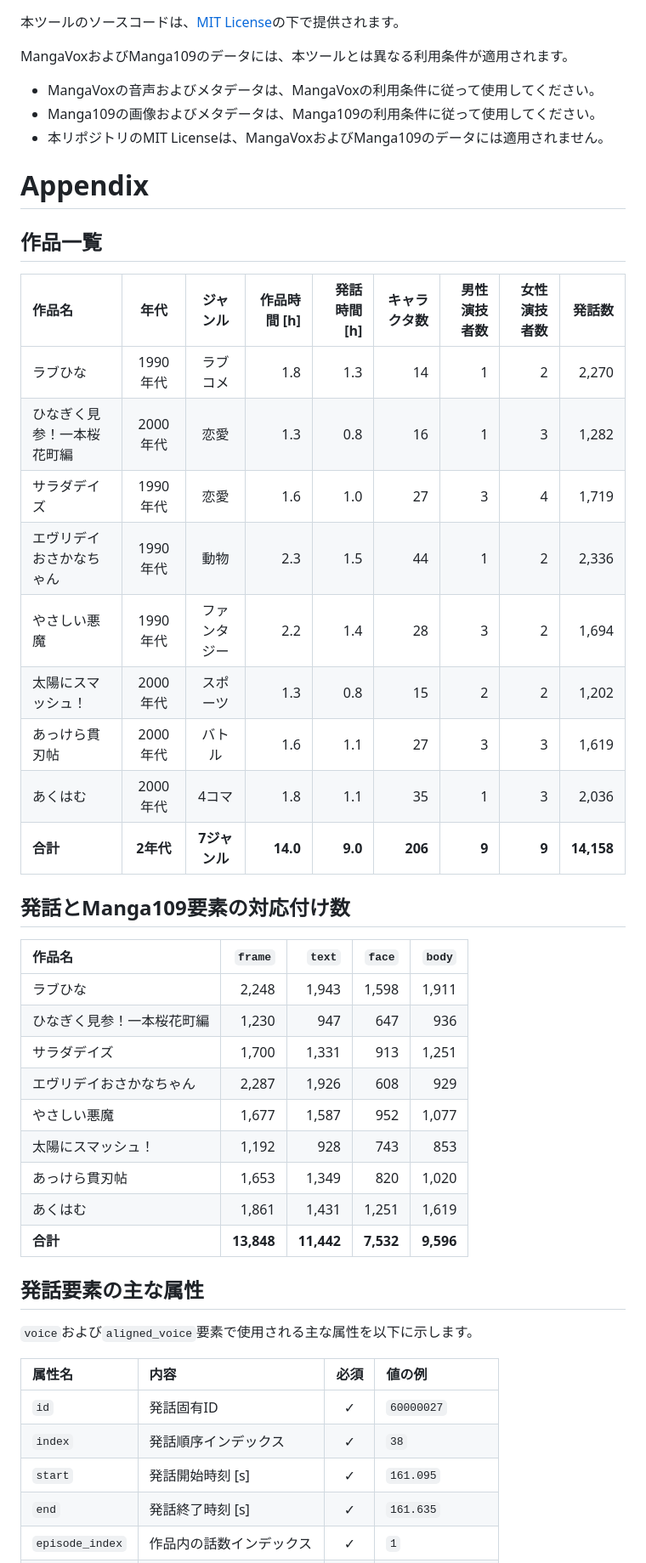
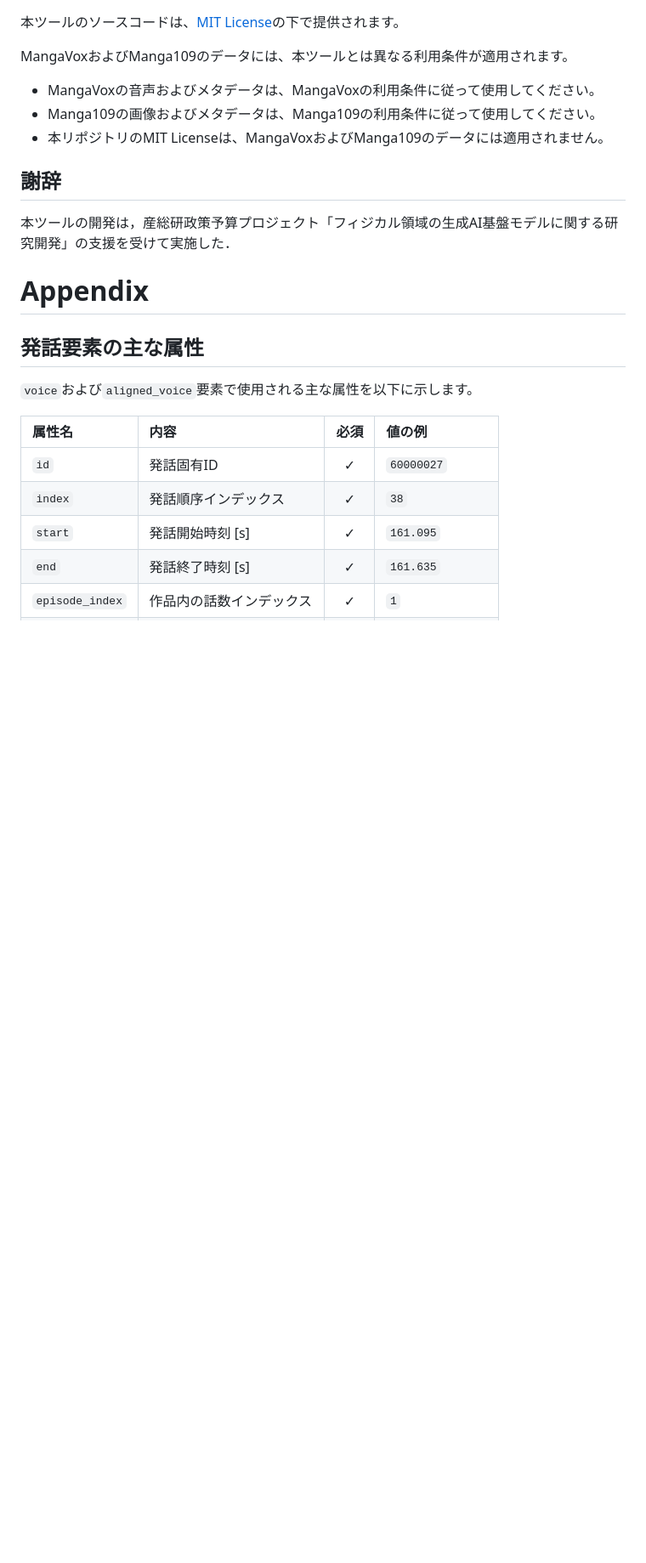
Before and after one commit to TomohikoNakamura/mangavox_annotator, a Markdown page: README.md, the part around the change. Shown at 85% size. Drawn GitHub-style; blank space fills up the shorter version.

Commit message:
[add] acknowledge

```diff
--- a/README.md
+++ b/README.md
@@ -457,36 +457,10 @@ MangaVoxおよびManga109のデータには、本ツールとは異なる利用
 - Manga109の画像およびメタデータは、Manga109の利用条件に従って使用してください。
 - 本リポジトリのMIT Licenseは、MangaVoxおよびManga109のデータには適用されません。
 
+## 謝辞
+本ツールの開発は，産総研政策予算プロジェクト「フィジカル領域の生成AI基盤モデルに関する研究開発」の支援を受けて実施した．
+
 # Appendix
-
-## 作品一覧
-
-| 作品名           |    年代   |    ジャンル   | 作品時間 [h] | 発話時間 [h] |  キャラクタ数 | 男性演技者数 | 女性演技者数 |        発話数 |
-| :------------ | :-----: | :-------: | -------: | -------: | ------: | -----: | -----: | ---------: |
-| ラブひな          |  1990年代 |    ラブコメ   |      1.8 |      1.3 |      14 |      1 |      2 |      2,270 |
-| ひなぎく見参！一本桜花町編 |  2000年代 |     恋愛    |      1.3 |      0.8 |      16 |      1 |      3 |      1,282 |
-| サラダデイズ        |  1990年代 |     恋愛    |      1.6 |      1.0 |      27 |      3 |      4 |      1,719 |
-| エヴリデイおさかなちゃん  |  1990年代 |     動物    |      2.3 |      1.5 |      44 |      1 |      2 |      2,336 |
-| やさしい悪魔        |  1990年代 |   ファンタジー  |      2.2 |      1.4 |      28 |      3 |      2 |      1,694 |
-| 太陽にスマッシュ！     |  2000年代 |    スポーツ   |      1.3 |      0.8 |      15 |      2 |      2 |      1,202 |
-| あっけら貫刃帖       |  2000年代 |    バトル    |      1.6 |      1.1 |      27 |      3 |      3 |      1,619 |
-| あくはむ          |  2000年代 |    4コマ    |      1.8 |      1.1 |      35 |      1 |      3 |      2,036 |
-| **合計**        | **2年代** | **7ジャンル** | **14.0** |  **9.0** | **206** |  **9** |  **9** | **14,158** |
-
-## 発話とManga109要素の対応付け数
-
-| 作品名           |    `frame` |     `text` |    `face` |    `body` |
-| :------------ | ---------: | ---------: | --------: | --------: |
-| ラブひな          |      2,248 |      1,943 |     1,598 |     1,911 |
-| ひなぎく見参！一本桜花町編 |      1,230 |        947 |       647 |       936 |
-| サラダデイズ        |      1,700 |      1,331 |       913 |     1,251 |
-| エヴリデイおさかなちゃん  |      2,287 |      1,926 |       608 |       929 |
-| やさしい悪魔        |      1,677 |      1,587 |       952 |     1,077 |
-| 太陽にスマッシュ！     |      1,192 |        928 |       743 |       853 |
-| あっけら貫刃帖       |      1,653 |      1,349 |       820 |     1,020 |
-| あくはむ          |      1,861 |      1,431 |     1,251 |     1,619 |
-| **合計**        | **13,848** | **11,442** | **7,532** | **9,596** |
-
 ## 発話要素の主な属性
 
 `voice`および`aligned_voice`要素で使用される主な属性を以下に示します。
```
